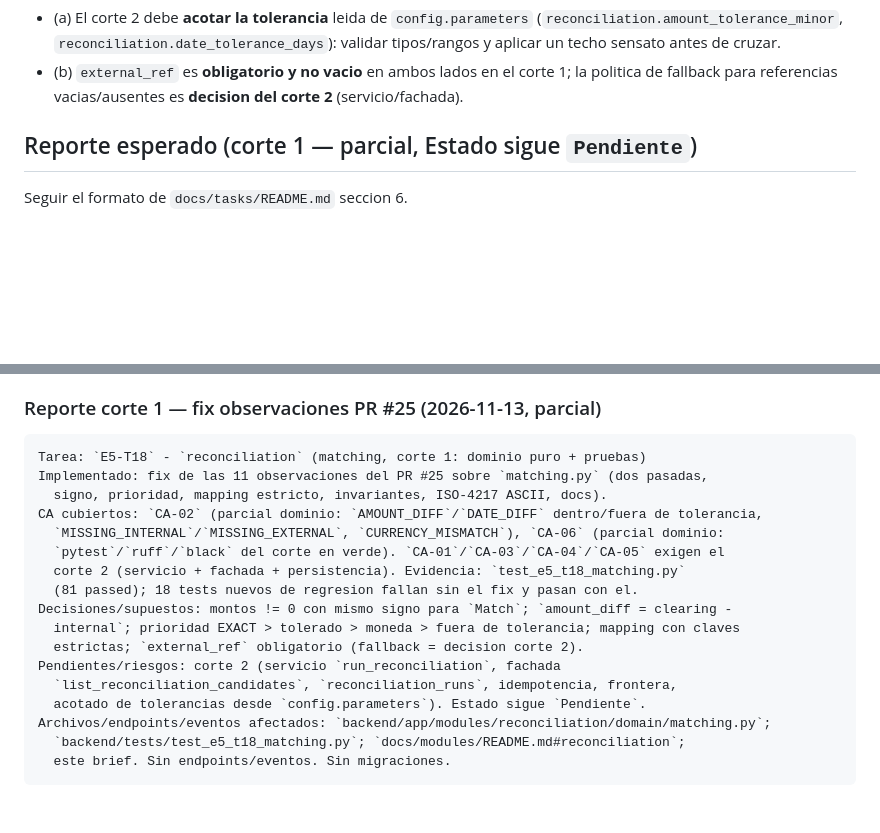
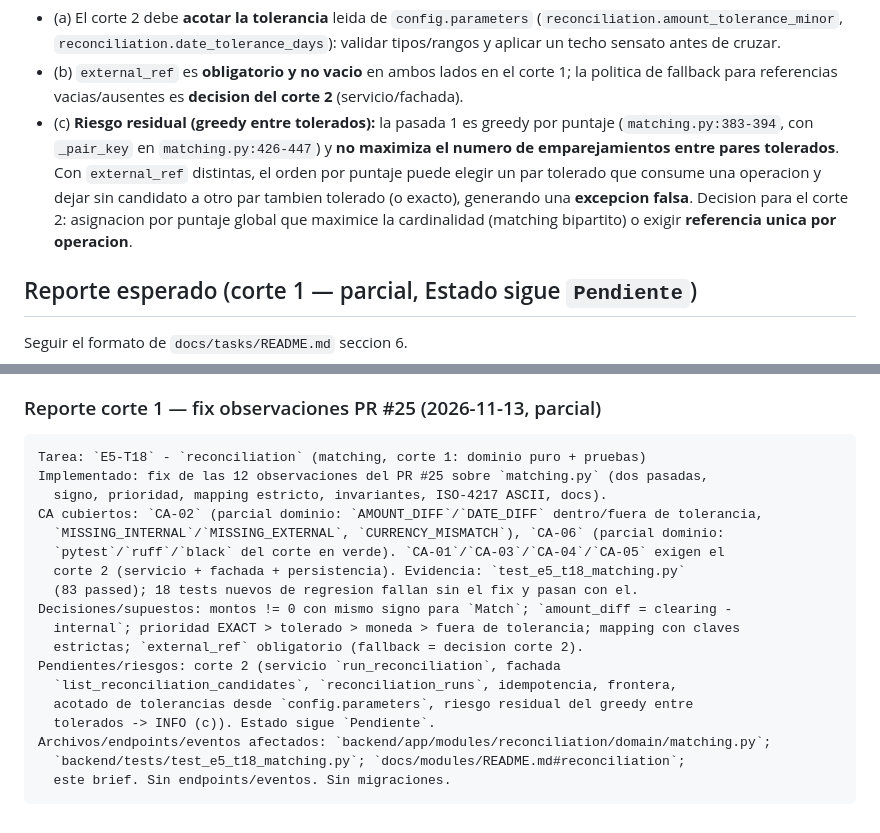
Before and after one commit to JheampierreRaPe/banco, a Markdown page: docs/tasks/E5-T18.md, 2 parts joined by grey strips. GitHub-like rendering; blank space fills up the shorter version.

````diff
--- a/docs/tasks/E5-T18.md
+++ b/docs/tasks/E5-T18.md
@@ -192,6 +192,14 @@ INFO (documentar, no implementar en este corte):
 - (b) `external_ref` es **obligatorio y no vacio** en ambos lados en el corte 1;
   la politica de fallback para referencias vacias/ausentes es **decision del
   corte 2** (servicio/fachada).
+- (c) **Riesgo residual (greedy entre tolerados):** la pasada 1 es greedy por
+  puntaje (`matching.py:383-394`, con `_pair_key` en `matching.py:426-447`) y
+  **no maximiza el numero de emparejamientos entre pares tolerados**. Con
+  `external_ref` distintas, el orden por puntaje puede elegir un par tolerado
+  que consume una operacion y dejar sin candidato a otro par tambien tolerado
+  (o exacto), generando una **excepcion falsa**. Decision para el corte 2:
+  asignacion por puntaje global que maximice la cardinalidad (matching
+  bipartito) o exigir **referencia unica por operacion**.
 
 ## Reporte esperado (corte 1 — parcial, Estado sigue `Pendiente`)
 
@@ -209,19 +217,20 @@ Archivos/endpoints/eventos afectados: `reconciliation/domain|service|repository`
 
 ```
 Tarea: `E5-T18` - `reconciliation` (matching, corte 1: dominio puro + pruebas)
-Implementado: fix de las 11 observaciones del PR #25 sobre `matching.py` (dos pasadas,
+Implementado: fix de las 12 observaciones del PR #25 sobre `matching.py` (dos pasadas,
   signo, prioridad, mapping estricto, invariantes, ISO-4217 ASCII, docs).
 CA cubiertos: `CA-02` (parcial dominio: `AMOUNT_DIFF`/`DATE_DIFF` dentro/fuera de tolerancia,
   `MISSING_INTERNAL`/`MISSING_EXTERNAL`, `CURRENCY_MISMATCH`), `CA-06` (parcial dominio:
   `pytest`/`ruff`/`black` del corte en verde). `CA-01`/`CA-03`/`CA-04`/`CA-05` exigen el
   corte 2 (servicio + fachada + persistencia). Evidencia: `test_e5_t18_matching.py`
-  (81 passed); 18 tests nuevos de regresion fallan sin el fix y pasan con el.
+  (83 passed); 18 tests nuevos de regresion fallan sin el fix y pasan con el.
 Decisiones/supuestos: montos != 0 con mismo signo para `Match`; `amount_diff = clearing -
   internal`; prioridad EXACT > tolerado > moneda > fuera de tolerancia; mapping con claves
   estrictas; `external_ref` obligatorio (fallback = decision corte 2).
 Pendientes/riesgos: corte 2 (servicio `run_reconciliation`, fachada
   `list_reconciliation_candidates`, `reconciliation_runs`, idempotencia, frontera,
-  acotado de tolerancias desde `config.parameters`). Estado sigue `Pendiente`.
+  acotado de tolerancias desde `config.parameters`, riesgo residual del greedy entre
+  tolerados -> INFO (c)). Estado sigue `Pendiente`.
 Archivos/endpoints/eventos afectados: `backend/app/modules/reconciliation/domain/matching.py`;
   `backend/tests/test_e5_t18_matching.py`; `docs/modules/README.md#reconciliation`;
   este brief. Sin endpoints/eventos. Sin migraciones.
````
Also changed, not shown: docs/modules/README.md (+21 -9 lines).
